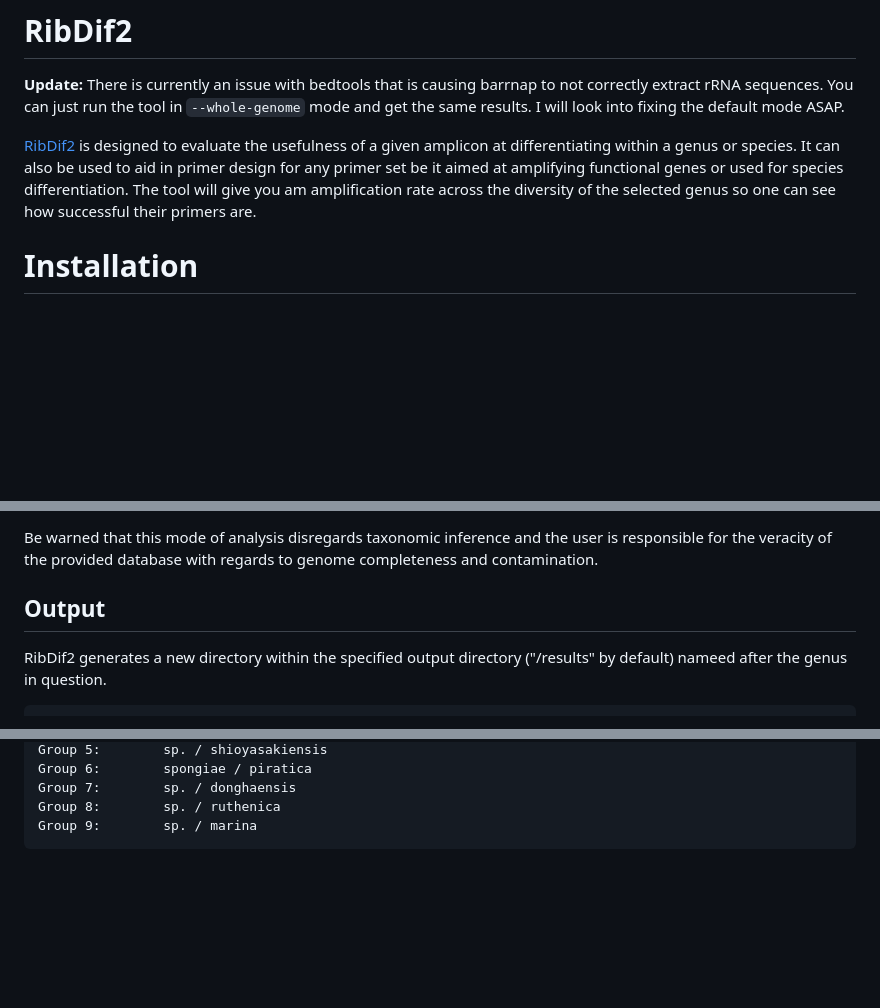
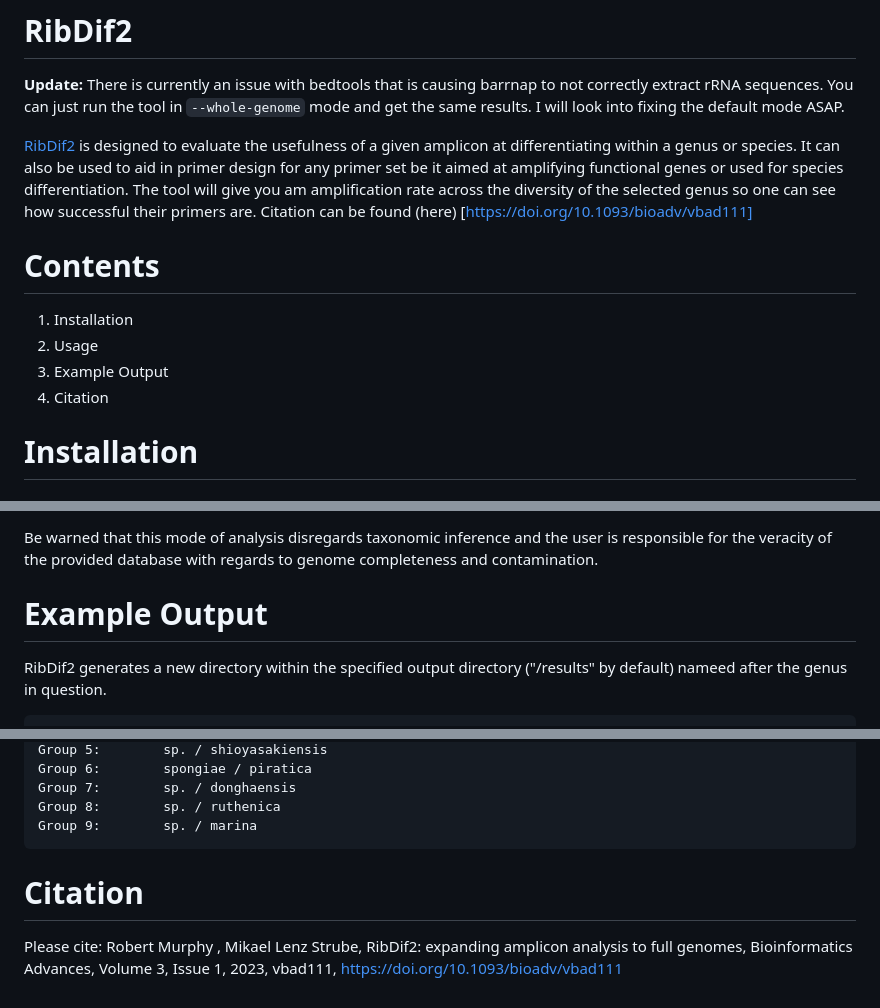
Before and after one commit to Rob-murphys/ribdif, a Markdown page: README.md, 3 parts joined by grey strips. GitHub-like rendering; blank space fills up the shorter version.

````diff
--- a/README.md
+++ b/README.md
@@ -4,7 +4,12 @@
 [RibDif2](https://github.com/Rob-murphys/ribdif) is designed to evaluate the usefulness of a given amplicon at differentiating within a genus or species.
 It can also be used to aid in primer design for any primer set be it aimed at amplifying functional genes or used for species differentiation.
 The tool will give you am amplification rate across the diversity of the selected genus so one can see how successful their primers are.
-
+Citation can be found (here) [https://doi.org/10.1093/bioadv/vbad111]
+# Contents
+1. Installation
+2. Usage
+3. Example Output
+4. Citation
 # Installation
 
 ## Setup conda
@@ -65,7 +70,7 @@ The user may also provide their own database of genomes in fasta format within a
 
 Be warned that this mode of analysis disregards taxonomic inference and the user is responsible for the veracity of the provided database with regards to genome completeness and contamination.
 
-## Output
+# Example Output
 
 RibDif2 generates a new directory within the specified output directory ("<current working directory>/results" by default) nameed after the genus in question.
 
@@ -169,3 +174,5 @@ Group 7:        sp. / donghaensis
 Group 8:        sp. / ruthenica
 Group 9:        sp. / marina
 ```
+# Citation
+Please cite: Robert Murphy , Mikael Lenz Strube, RibDif2: expanding amplicon analysis to full genomes, Bioinformatics Advances, Volume 3, Issue 1, 2023, vbad111, https://doi.org/10.1093/bioadv/vbad111
````
